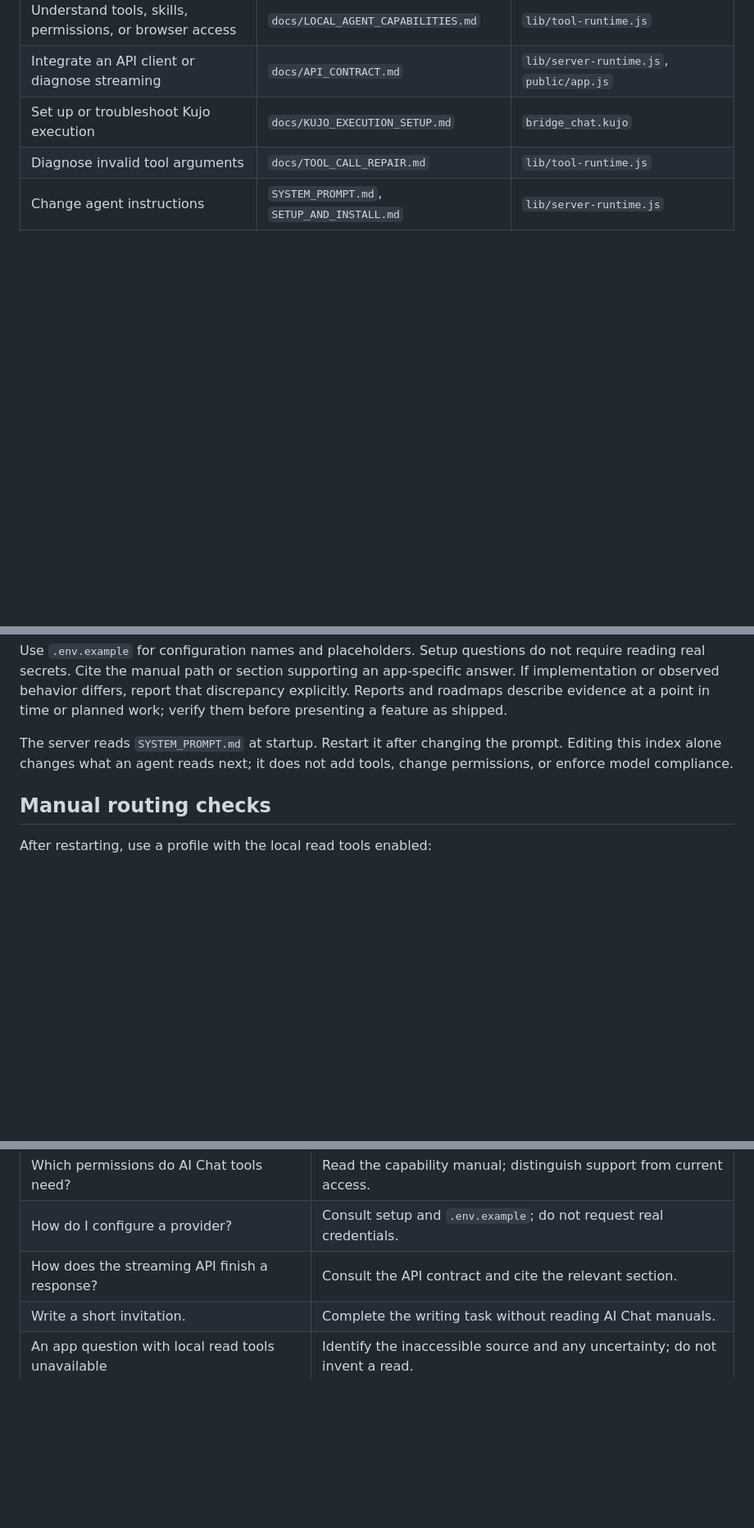
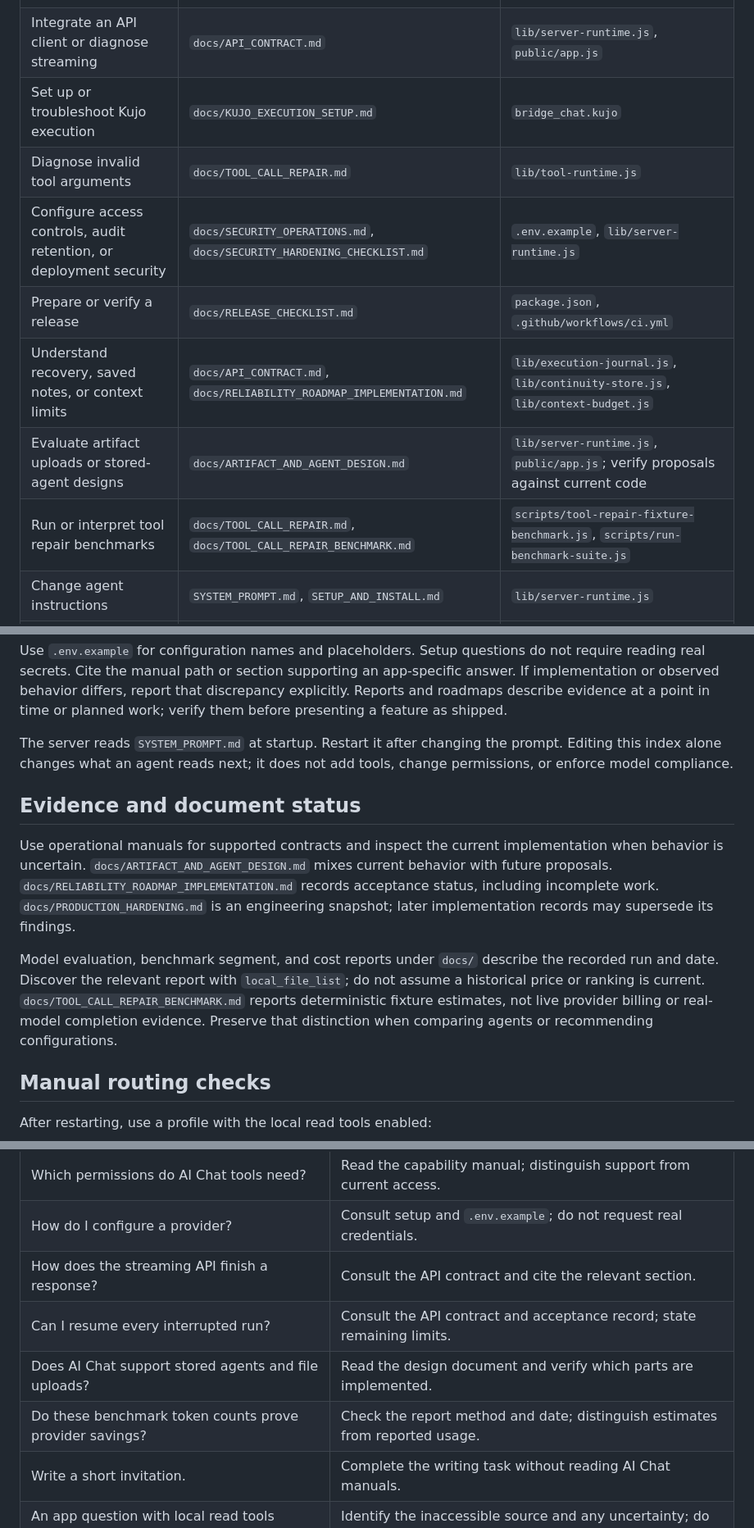
Before and after one commit to kujolang/ai-chat, a Markdown page: docs/AGENT_DOCUMENTATION.md, 3 parts joined by grey strips. Shown at 82% size. Drawn GitHub-style; blank space fills up the shorter version.

Commit message:
docs: route agents to operational manuals and qualified evidence

```diff
--- a/docs/AGENT_DOCUMENTATION.md
+++ b/docs/AGENT_DOCUMENTATION.md
@@ -12,6 +12,11 @@ Paths below are relative to the AI Chat repository. Discover the workspace throu
 | Integrate an API client or diagnose streaming | `docs/API_CONTRACT.md` | `lib/server-runtime.js`, `public/app.js` |
 | Set up or troubleshoot Kujo execution | `docs/KUJO_EXECUTION_SETUP.md` | `bridge_chat.kujo` |
 | Diagnose invalid tool arguments | `docs/TOOL_CALL_REPAIR.md` | `lib/tool-runtime.js` |
+| Configure access controls, audit retention, or deployment security | `docs/SECURITY_OPERATIONS.md`, `docs/SECURITY_HARDENING_CHECKLIST.md` | `.env.example`, `lib/server-runtime.js` |
+| Prepare or verify a release | `docs/RELEASE_CHECKLIST.md` | `package.json`, `.github/workflows/ci.yml` |
+| Understand recovery, saved notes, or context limits | `docs/API_CONTRACT.md`, `docs/RELIABILITY_ROADMAP_IMPLEMENTATION.md` | `lib/execution-journal.js`, `lib/continuity-store.js`, `lib/context-budget.js` |
+| Evaluate artifact uploads or stored-agent designs | `docs/ARTIFACT_AND_AGENT_DESIGN.md` | `lib/server-runtime.js`, `public/app.js`; verify proposals against current code |
+| Run or interpret tool repair benchmarks | `docs/TOOL_CALL_REPAIR.md`, `docs/TOOL_CALL_REPAIR_BENCHMARK.md` | `scripts/tool-repair-fixture-benchmark.js`, `scripts/run-benchmark-suite.js` |
 | Change agent instructions | `SYSTEM_PROMPT.md`, `SETUP_AND_INSTALL.md` | `lib/server-runtime.js` |
 | Change repository code or examples | `AGENTS.md`, relevant manual above | `bridge_chat.kujo`, relevant source and tests |
 
@@ -23,6 +28,12 @@ Use `.env.example` for configuration names and placeholders. Setup questions do
 
 The server reads `SYSTEM_PROMPT.md` at startup. Restart it after changing the prompt. Editing this index alone changes what an agent reads next; it does not add tools, change permissions, or enforce model compliance.
 
+## Evidence and document status
+
+Use operational manuals for supported contracts and inspect the current implementation when behavior is uncertain. `docs/ARTIFACT_AND_AGENT_DESIGN.md` mixes current behavior with future proposals. `docs/RELIABILITY_ROADMAP_IMPLEMENTATION.md` records acceptance status, including incomplete work. `docs/PRODUCTION_HARDENING.md` is an engineering snapshot; later implementation records may supersede its findings.
+
+Model evaluation, benchmark segment, and cost reports under `docs/` describe the recorded run and date. Discover the relevant report with `local_file_list`; do not assume a historical price or ranking is current. `docs/TOOL_CALL_REPAIR_BENCHMARK.md` reports deterministic fixture estimates, not live provider billing or real-model completion evidence. Preserve that distinction when comparing agents or recommending configurations.
+
 ## Manual routing checks
 
 After restarting, use a profile with the local read tools enabled:
@@ -32,6 +43,9 @@ After restarting, use a profile with the local read tools enabled:
 | Which permissions do AI Chat tools need? | Read the capability manual; distinguish support from current access. |
 | How do I configure a provider? | Consult setup and `.env.example`; do not request real credentials. |
 | How does the streaming API finish a response? | Consult the API contract and cite the relevant section. |
+| Can I resume every interrupted run? | Consult the API contract and acceptance record; state remaining limits. |
+| Does AI Chat support stored agents and file uploads? | Read the design document and verify which parts are implemented. |
+| Do these benchmark token counts prove provider savings? | Check the report method and date; distinguish estimates from reported usage. |
 | Write a short invitation. | Complete the writing task without reading AI Chat manuals. |
 | An app question with local read tools unavailable | Identify the inaccessible source and any uncertainty; do not invent a read. |
 
```
Also changed, not shown: SYSTEM_PROMPT.md (+2 -2 lines).
